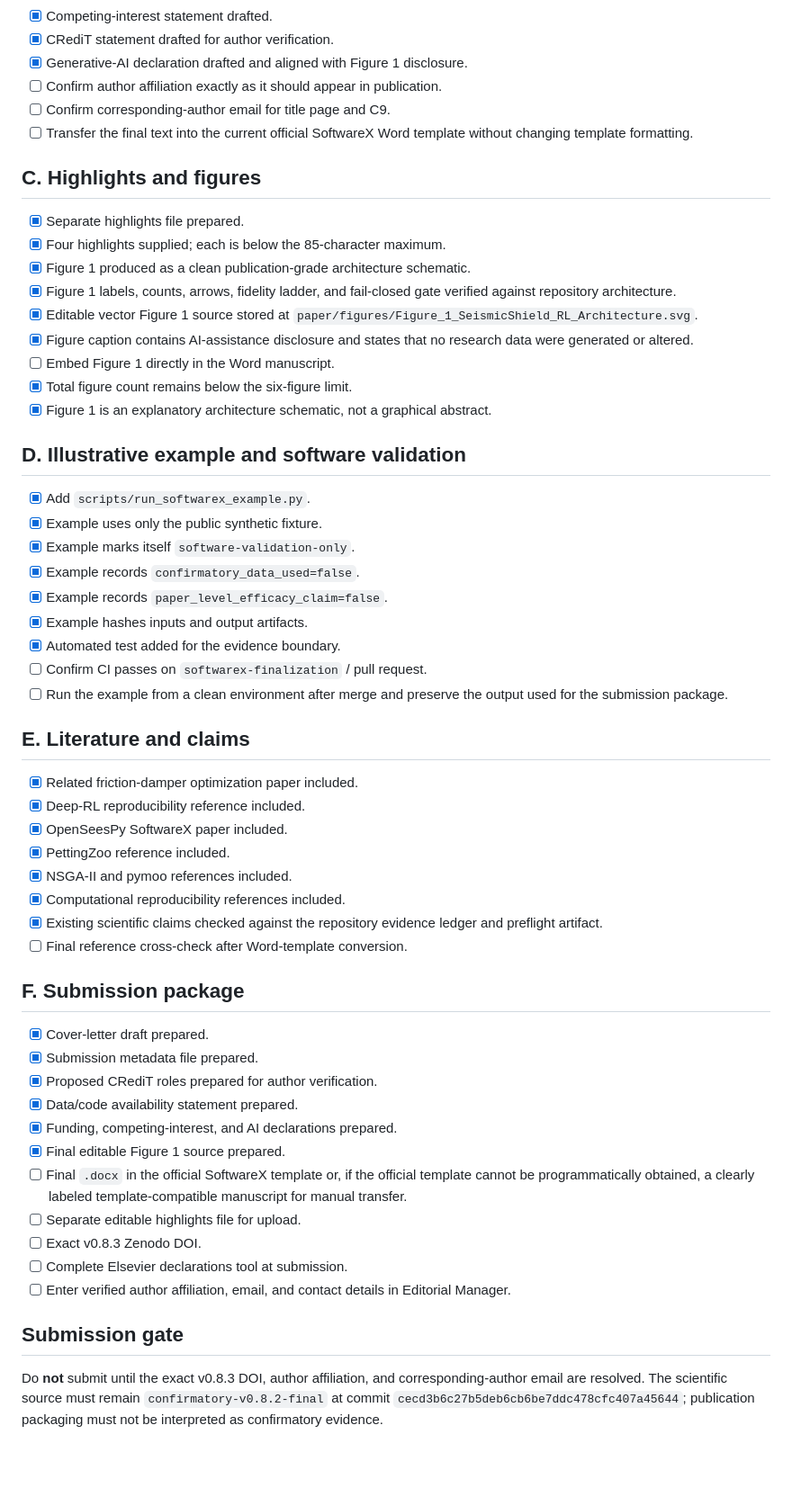
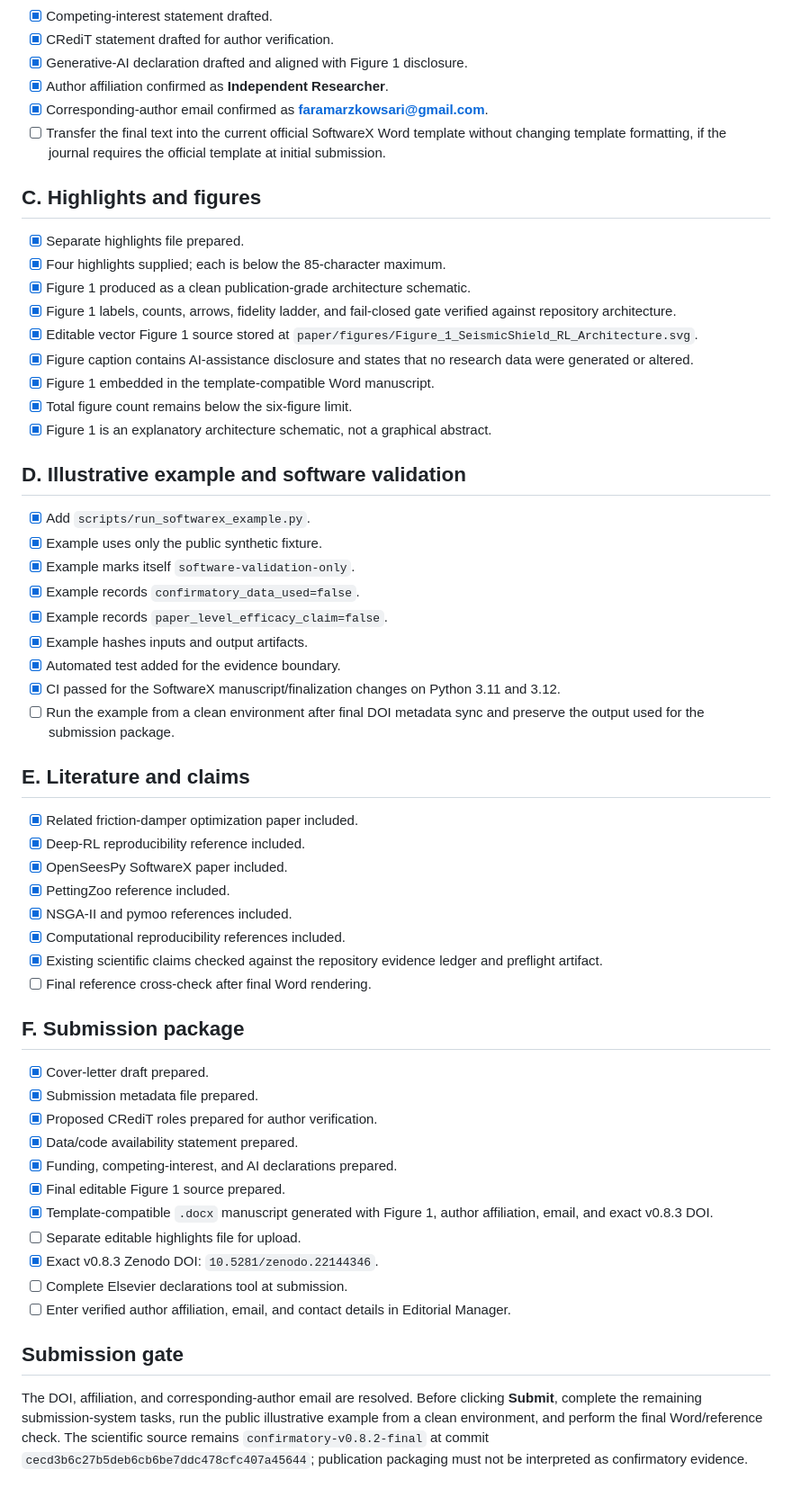
Before and after one commit to FaramarzKowsari/seismicshield-rl, a Markdown page: paper/softwarex_readiness_checklist.md, the part around one of its changes. Shown at 90% size. Drawn GitHub-style; blank space fills up the shorter version.

Commit message:
Mark SoftwareX DOI and author metadata complete

```diff
--- a/paper/softwarex_readiness_checklist.md
+++ b/paper/softwarex_readiness_checklist.md
@@ -33,9 +33,9 @@ This checklist tracks the SoftwareX Original Software Publication requirements a
 - [x] Competing-interest statement drafted.
 - [x] CRediT statement drafted for author verification.
 - [x] Generative-AI declaration drafted and aligned with Figure 1 disclosure.
-- [ ] Confirm author affiliation exactly as it should appear in publication.
-- [ ] Confirm corresponding-author email for title page and C9.
-- [ ] Transfer the final text into the current official SoftwareX Word template without changing template formatting.
+- [x] Author affiliation confirmed as **Independent Researcher**.
+- [x] Corresponding-author email confirmed as **faramarzkowsari@gmail.com**.
+- [ ] Transfer the final text into the current official SoftwareX Word template without changing template formatting, if the journal requires the official template at initial submission.
 
 ## C. Highlights and figures
 
@@ -45,7 +45,7 @@ This checklist tracks the SoftwareX Original Software Publication requirements a
 - [x] Figure 1 labels, counts, arrows, fidelity ladder, and fail-closed gate verified against repository architecture.
 - [x] Editable vector Figure 1 source stored at `paper/figures/Figure_1_SeismicShield_RL_Architecture.svg`.
 - [x] Figure caption contains AI-assistance disclosure and states that no research data were generated or altered.
-- [ ] Embed Figure 1 directly in the Word manuscript.
+- [x] Figure 1 embedded in the template-compatible Word manuscript.
 - [x] Total figure count remains below the six-figure limit.
 - [x] Figure 1 is an explanatory architecture schematic, not a graphical abstract.
 
@@ -58,8 +58,8 @@ This checklist tracks the SoftwareX Original Software Publication requirements a
 - [x] Example records `paper_level_efficacy_claim=false`.
 - [x] Example hashes inputs and output artifacts.
 - [x] Automated test added for the evidence boundary.
-- [ ] Confirm CI passes on `softwarex-finalization` / pull request.
-- [ ] Run the example from a clean environment after merge and preserve the output used for the submission package.
+- [x] CI passed for the SoftwareX manuscript/finalization changes on Python 3.11 and 3.12.
+- [ ] Run the example from a clean environment after final DOI metadata sync and preserve the output used for the submission package.
 
 ## E. Literature and claims
 
@@ -70,7 +70,7 @@ This checklist tracks the SoftwareX Original Software Publication requirements a
 - [x] NSGA-II and pymoo references included.
 - [x] Computational reproducibility references included.
 - [x] Existing scientific claims checked against the repository evidence ledger and preflight artifact.
-- [ ] Final reference cross-check after Word-template conversion.
+- [ ] Final reference cross-check after final Word rendering.
 
 ## F. Submission package
 
@@ -80,12 +80,12 @@ This checklist tracks the SoftwareX Original Software Publication requirements a
 - [x] Data/code availability statement prepared.
 - [x] Funding, competing-interest, and AI declarations prepared.
 - [x] Final editable Figure 1 source prepared.
-- [ ] Final `.docx` in the official SoftwareX template or, if the official template cannot be programmatically obtained, a clearly labeled template-compatible manuscript for manual transfer.
+- [x] Template-compatible `.docx` manuscript generated with Figure 1, author affiliation, email, and exact v0.8.3 DOI.
 - [ ] Separate editable highlights file for upload.
-- [ ] Exact v0.8.3 Zenodo DOI.
+- [x] Exact v0.8.3 Zenodo DOI: `10.5281/zenodo.22144346`.
 - [ ] Complete Elsevier declarations tool at submission.
 - [ ] Enter verified author affiliation, email, and contact details in Editorial Manager.
 
 ## Submission gate
 
-Do **not** submit until the exact v0.8.3 DOI, author affiliation, and corresponding-author email are resolved. The scientific source must remain `confirmatory-v0.8.2-final` at commit `cecd3b6c27b5deb6cb6be7ddc478cfc407a45644`; publication packaging must not be interpreted as confirmatory evidence.
+The DOI, affiliation, and corresponding-author email are resolved. Before clicking **Submit**, complete the remaining submission-system tasks, run the public illustrative example from a clean environment, and perform the final Word/reference check. The scientific source remains `confirmatory-v0.8.2-final` at commit `cecd3b6c27b5deb6cb6be7ddc478cfc407a45644`; publication packaging must not be interpreted as confirmatory evidence.
```
Also changed, not shown: other parts of paper/softwarex_readiness_checklist.md (+5 -5 lines).
